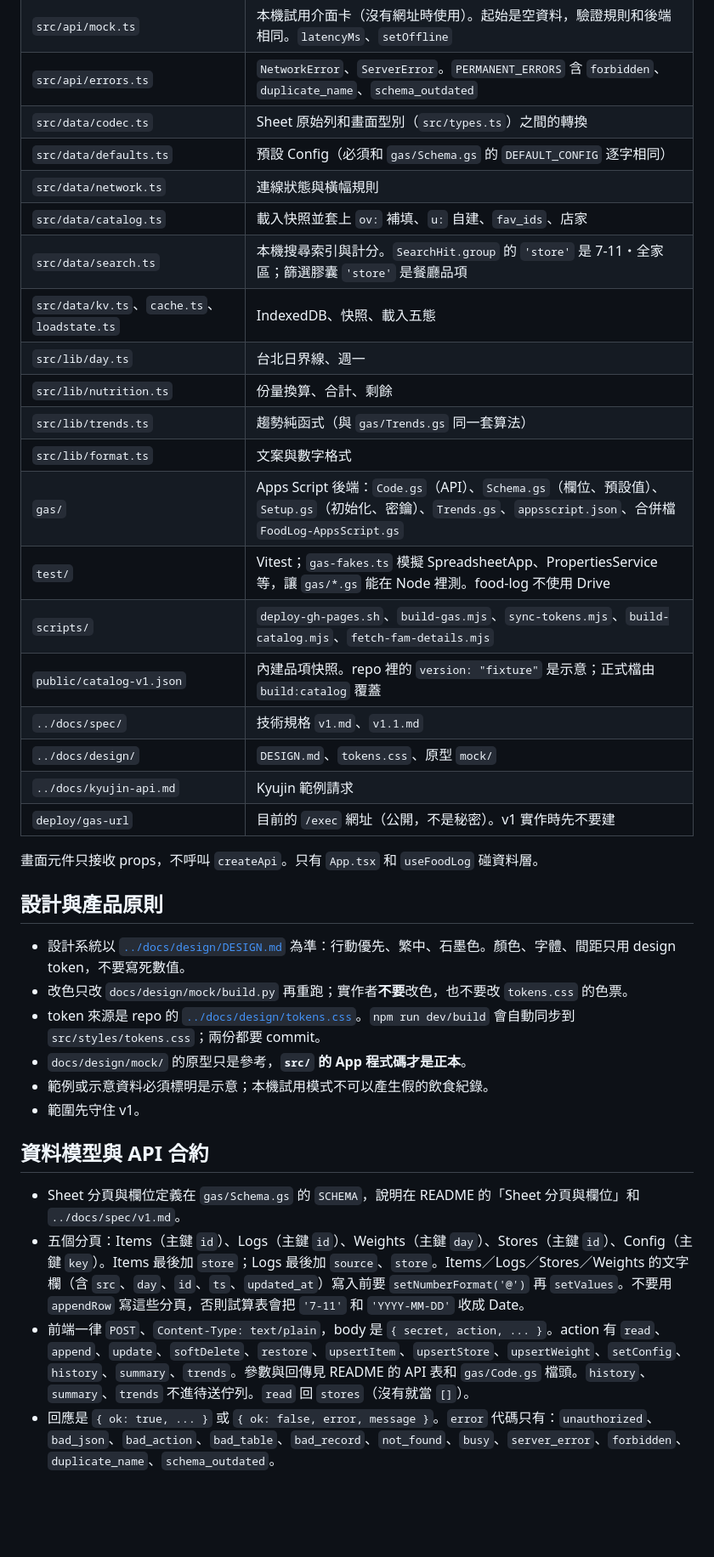
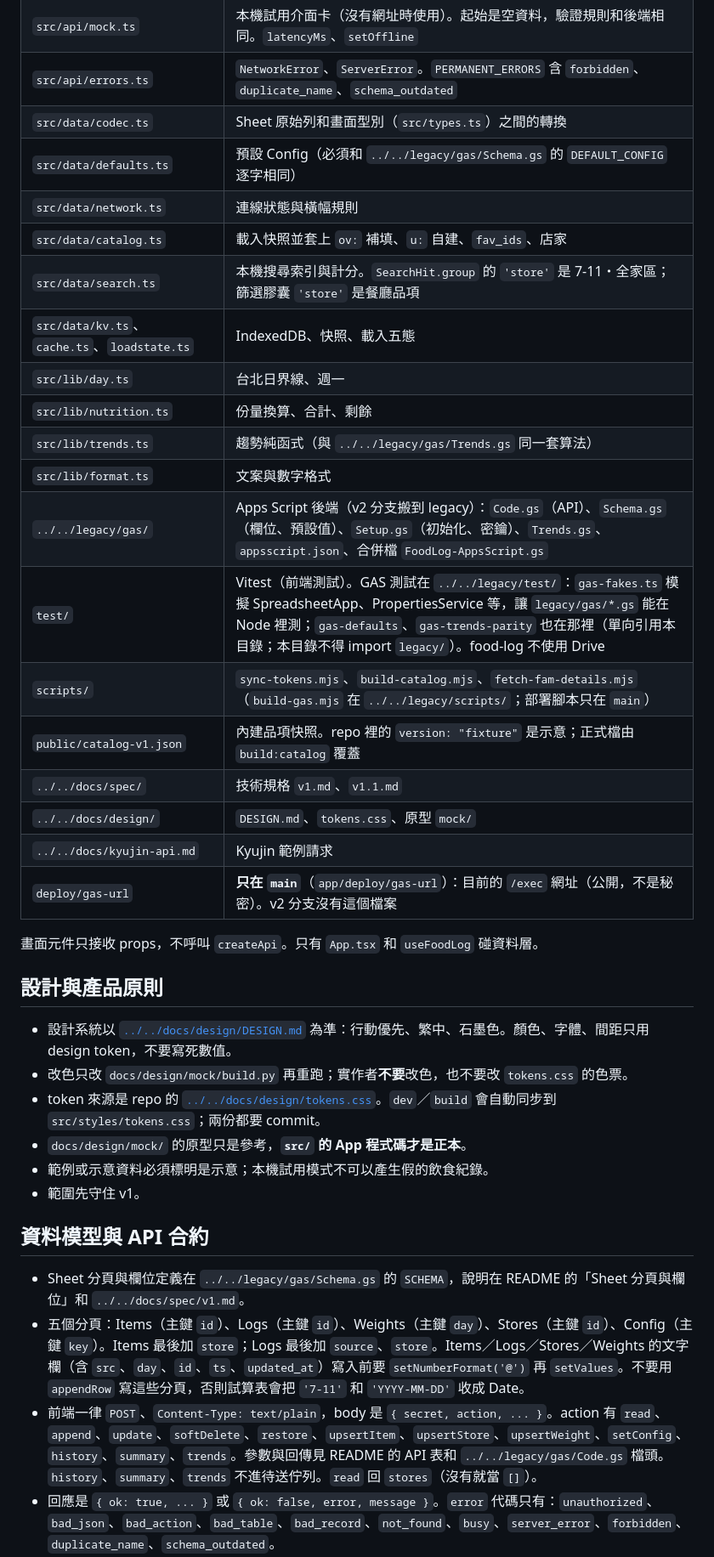
Before and after one commit to Brian-Konr/food-log, a Markdown page: apps/food-log/AGENTS.md, the part around one of its changes. Shown at 85% size. Drawn GitHub-style; blank space fills up the shorter version.

```diff
--- a/apps/food-log/AGENTS.md
+++ b/apps/food-log/AGENTS.md
@@ -23,38 +23,38 @@
 | `src/api/mock.ts` | 本機試用介面卡（沒有網址時使用）。起始是空資料，驗證規則和後端相同。`latencyMs`、`setOffline` |
 | `src/api/errors.ts` | `NetworkError`、`ServerError`。`PERMANENT_ERRORS` 含 `forbidden`、`duplicate_name`、`schema_outdated` |
 | `src/data/codec.ts` | Sheet 原始列和畫面型別（`src/types.ts`）之間的轉換 |
-| `src/data/defaults.ts` | 預設 Config（必須和 `gas/Schema.gs` 的 `DEFAULT_CONFIG` 逐字相同） |
+| `src/data/defaults.ts` | 預設 Config（必須和 `../../legacy/gas/Schema.gs` 的 `DEFAULT_CONFIG` 逐字相同） |
 | `src/data/network.ts` | 連線狀態與橫幅規則 |
 | `src/data/catalog.ts` | 載入快照並套上 `ov:` 補填、`u:` 自建、`fav_ids`、店家 |
 | `src/data/search.ts` | 本機搜尋索引與計分。`SearchHit.group` 的 `'store'` 是 7-11・全家區；篩選膠囊 `'store'` 是餐廳品項 |
 | `src/data/kv.ts`、`cache.ts`、`loadstate.ts` | IndexedDB、快照、載入五態 |
 | `src/lib/day.ts` | 台北日界線、週一 |
 | `src/lib/nutrition.ts` | 份量換算、合計、剩餘 |
-| `src/lib/trends.ts` | 趨勢純函式（與 `gas/Trends.gs` 同一套算法） |
+| `src/lib/trends.ts` | 趨勢純函式（與 `../../legacy/gas/Trends.gs` 同一套算法） |
 | `src/lib/format.ts` | 文案與數字格式 |
-| `gas/` | Apps Script 後端：`Code.gs`（API）、`Schema.gs`（欄位、預設值）、`Setup.gs`（初始化、密鑰）、`Trends.gs`、`appsscript.json`、合併檔 `FoodLog-AppsScript.gs` |
-| `test/` | Vitest；`gas-fakes.ts` 模擬 SpreadsheetApp、PropertiesService 等，讓 `gas/*.gs` 能在 Node 裡測。food-log 不使用 Drive |
-| `scripts/` | `deploy-gh-pages.sh`、`build-gas.mjs`、`sync-tokens.mjs`、`build-catalog.mjs`、`fetch-fam-details.mjs` |
+| `../../legacy/gas/` | Apps Script 後端（v2 分支搬到 legacy）：`Code.gs`（API）、`Schema.gs`（欄位、預設值）、`Setup.gs`（初始化、密鑰）、`Trends.gs`、`appsscript.json`、合併檔 `FoodLog-AppsScript.gs` |
+| `test/` | Vitest（前端測試）。GAS 測試在 `../../legacy/test/`：`gas-fakes.ts` 模擬 SpreadsheetApp、PropertiesService 等，讓 `legacy/gas/*.gs` 能在 Node 裡測；`gas-defaults`、`gas-trends-parity` 也在那裡（單向引用本目錄；本目錄不得 import `legacy/`）。food-log 不使用 Drive |
+| `scripts/` | `sync-tokens.mjs`、`build-catalog.mjs`、`fetch-fam-details.mjs`（`build-gas.mjs` 在 `../../legacy/scripts/`；部署腳本只在 `main`） |
 | `public/catalog-v1.json` | 內建品項快照。repo 裡的 `version: "fixture"` 是示意；正式檔由 `build:catalog` 覆蓋 |
-| `../docs/spec/` | 技術規格 `v1.md`、`v1.1.md` |
-| `../docs/design/` | `DESIGN.md`、`tokens.css`、原型 `mock/` |
-| `../docs/kyujin-api.md` | Kyujin 範例請求 |
-| `deploy/gas-url` | 目前的 `/exec` 網址（公開，不是秘密）。v1 實作時先不要建 |
+| `../../docs/spec/` | 技術規格 `v1.md`、`v1.1.md` |
+| `../../docs/design/` | `DESIGN.md`、`tokens.css`、原型 `mock/` |
+| `../../docs/kyujin-api.md` | Kyujin 範例請求 |
+| `deploy/gas-url` | **只在 `main`**（`app/deploy/gas-url`）：目前的 `/exec` 網址（公開，不是秘密）。v2 分支沒有這個檔案 |
 
 畫面元件只接收 props，不呼叫 `createApi`。只有 `App.tsx` 和 `useFoodLog` 碰資料層。
 
 ## 設計與產品原則
 
-- 設計系統以 [`../docs/design/DESIGN.md`](../docs/design/DESIGN.md) 為準：行動優先、繁中、石墨色。顏色、字體、間距只用 design token，不要寫死數值。
+- 設計系統以 [`../../docs/design/DESIGN.md`](../../docs/design/DESIGN.md) 為準：行動優先、繁中、石墨色。顏色、字體、間距只用 design token，不要寫死數值。
 - 改色只改 `docs/design/mock/build.py` 再重跑；實作者**不要**改色，也不要改 `tokens.css` 的色票。
-- token 來源是 repo 的 [`../docs/design/tokens.css`](../docs/design/tokens.css)。`npm run dev/build` 會自動同步到 `src/styles/tokens.css`；兩份都要 commit。
+- token 來源是 repo 的 [`../../docs/design/tokens.css`](../../docs/design/tokens.css)。`dev`／`build` 會自動同步到 `src/styles/tokens.css`；兩份都要 commit。
 - `docs/design/mock/` 的原型只是參考，**`src/` 的 App 程式碼才是正本**。
 - 範例或示意資料必須標明是示意；本機試用模式不可以產生假的飲食紀錄。
 - 範圍先守住 v1。
 
 ## 資料模型與 API 合約
 
-- Sheet 分頁與欄位定義在 `gas/Schema.gs` 的 `SCHEMA`，說明在 README 的「Sheet 分頁與欄位」和 `../docs/spec/v1.md`。
+- Sheet 分頁與欄位定義在 `../../legacy/gas/Schema.gs` 的 `SCHEMA`，說明在 README 的「Sheet 分頁與欄位」和 `../../docs/spec/v1.md`。
 - 五個分頁：Items（主鍵 `id`）、Logs（主鍵 `id`）、Weights（主鍵 `day`）、Stores（主鍵 `id`）、Config（主鍵 `key`）。Items 最後加 `store`；Logs 最後加 `source`、`store`。Items／Logs／Stores／Weights 的文字欄（含 `src`、`day`、`id`、`ts`、`updated_at`）寫入前要 `setNumberFormat('@')` 再 `setValues`。不要用 `appendRow` 寫這些分頁，否則試算表會把 `'7-11'` 和 `'YYYY-MM-DD'` 收成 Date。
-- 前端一律 `POST`、`Content-Type: text/plain`，body 是 `{ secret, action, ... }`。action 有 `read`、`append`、`update`、`softDelete`、`restore`、`upsertItem`、`upsertStore`、`upsertWeight`、`setConfig`、`history`、`summary`、`trends`。參數與回傳見 README 的 API 表和 `gas/Code.gs` 檔頭。`history`、`summary`、`trends` 不進待送佇列。`read` 回 `stores`（沒有就當 `[]`）。
+- 前端一律 `POST`、`Content-Type: text/plain`，body 是 `{ secret, action, ... }`。action 有 `read`、`append`、`update`、`softDelete`、`restore`、`upsertItem`、`upsertStore`、`upsertWeight`、`setConfig`、`history`、`summary`、`trends`。參數與回傳見 README 的 API 表和 `../../legacy/gas/Code.gs` 檔頭。`history`、`summary`、`trends` 不進待送佇列。`read` 回 `stores`（沒有就當 `[]`）。
 - 回應是 `{ ok: true, ... }` 或 `{ ok: false, error, message }`。`error` 代碼只有：`unauthorized`、`bad_json`、`bad_action`、`bad_table`、`bad_record`、`not_found`、`busy`、`server_error`、`forbidden`、`duplicate_name`、`schema_outdated`。
```
Also changed, not shown: other parts of apps/food-log/AGENTS.md (+18 -17 lines), apps/food-log/README.md (+40 -38 lines).
